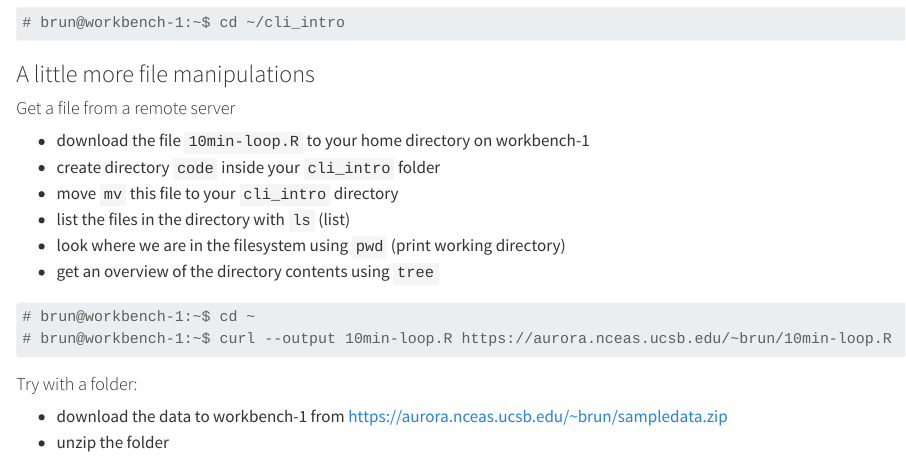
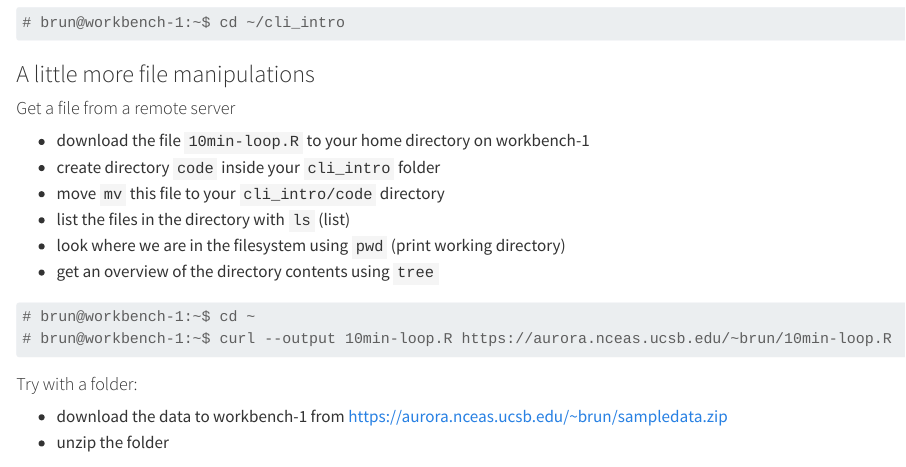
Before and after one commit to Aoverbye/eds214-handson-cli, a Quarto document (cli-handson-files.qmd): the page in a window 1100 px wide, from 850 px down. Rendered offline with R 4.5, knitr and Pandoc in place of Quarto, with nearby package versions; long lines of code are wrapped.

Commit message:
want script in code folder

```diff
--- a/cli-handson-files.qmd
+++ b/cli-handson-files.qmd
@@ -56,7 +56,7 @@ Let's keep going!!
 
 - download the file `10min-loop.R` to your home directory on workbench-1
 - create directory `code` inside your `cli_intro` folder
-- move `mv` this file to your `cli_intro` directory
+- move `mv` this file to your `cli_intro/code` directory
 - list the files in the directory with `ls` (list)
 - look where we are in the filesystem using `pwd` (print working directory)
 - get an overview of the directory contents using `tree`
```
Also changed, not shown: 1 other file.
